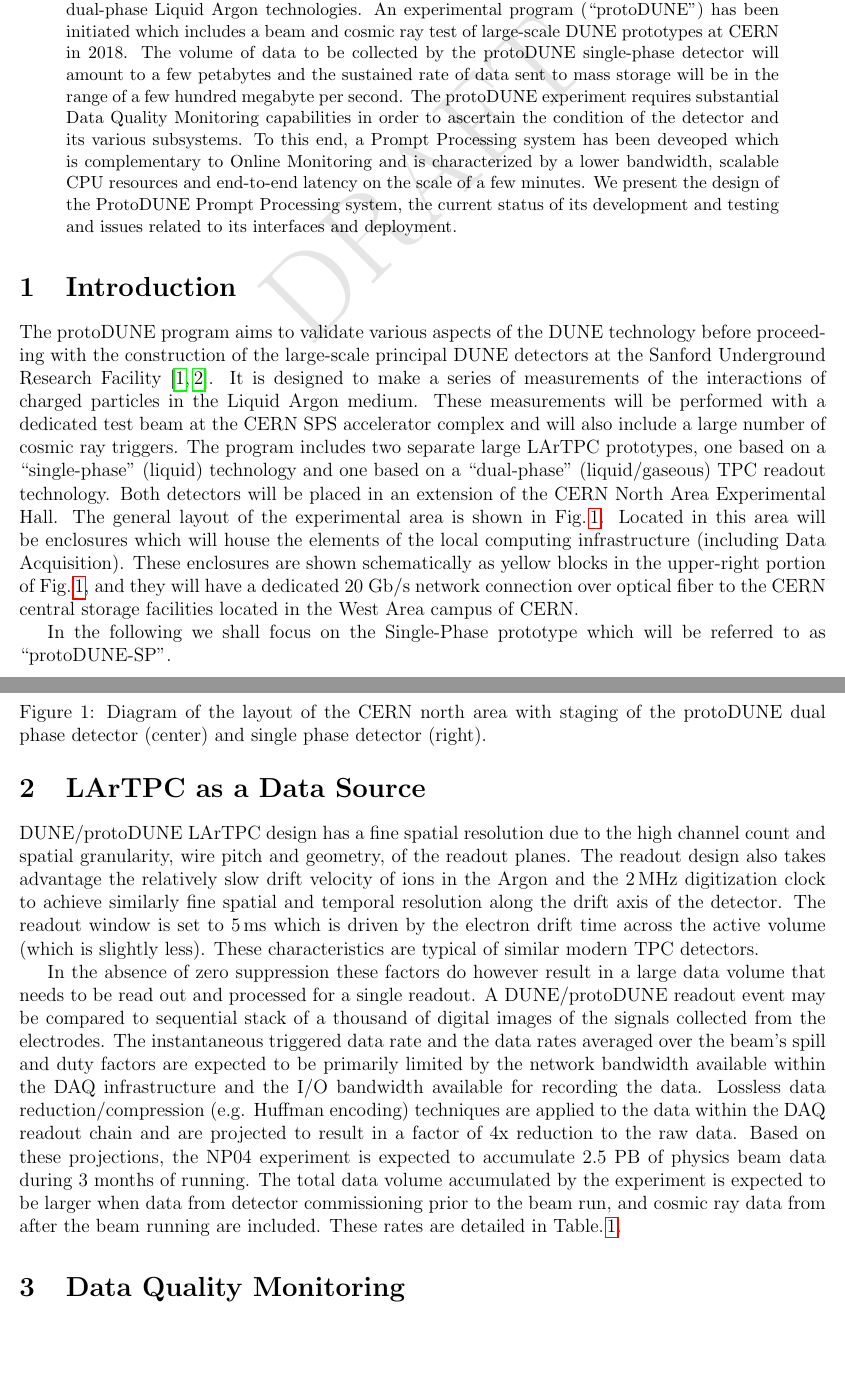
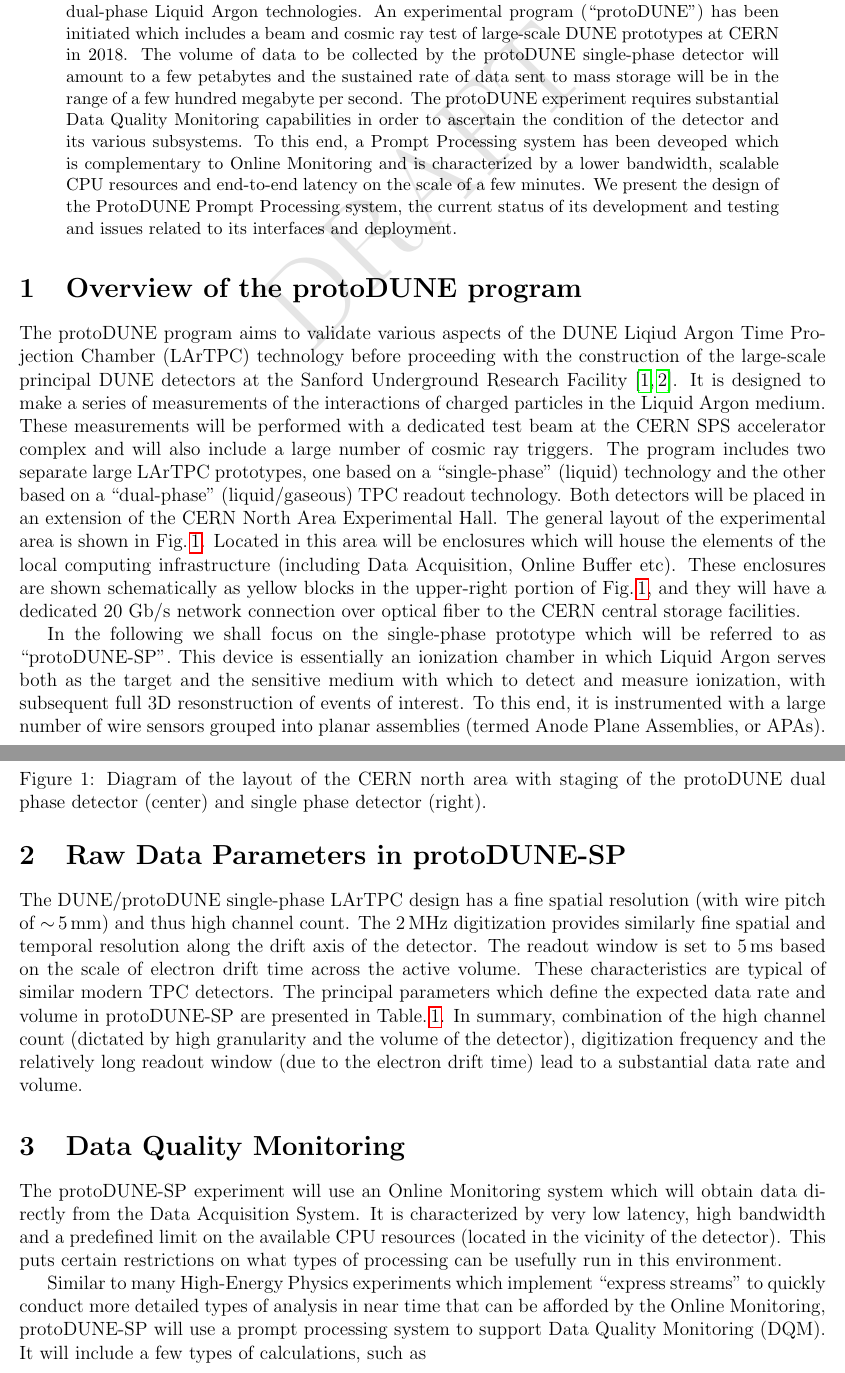
Before and after one commit to DUNE/computing-papers, a LaTeX paper (dqm-EPS17/dqm-eps17-1st-draft.tex): two parts of pages 1 and 2 of 4, joined at a grey line, cut so that both start at the same text, the shorter picture padded with empty space. Compiled offline with pdfLaTeX.

Commit message:
Added a bit of text, diagrams

```diff
--- a/dqm-EPS17/dqm-eps17-1st-draft.tex
+++ b/dqm-EPS17/dqm-eps17-1st-draft.tex
@@ -57,25 +57,29 @@
 % \tableofcontents
 % \pagebreak
 
-\section{Introduction}
-The \pd program aims to validate various aspects of the DUNE technology  before proceeding with
-the construction of the large-scale principal DUNE detectors at the Sanford Underground Research Facility \cite{cdrVol1, cdrVol4}.
-It  is designed to make a series of measurements of the interactions of charged particles in the Liquid Argon medium.  These
-measurements will be performed with a dedicated test beam  at the CERN SPS accelerator complex and will also include
+\section{Overview of the protoDUNE program}
+The \pd program aims to validate various aspects of the DUNE  Liqiud Argon Time Projection Chamber (LArTPC)  technology
+before proceeding with the construction of the large-scale principal DUNE detectors at the Sanford Underground Research
+Facility \cite{cdrVol1, cdrVol4}. It  is designed to make a series of measurements of the interactions of
+charged particles in the Liquid Argon medium.  These measurements will be performed with a dedicated test
+beam  at the CERN SPS accelerator complex and will also include
 a large number of cosmic ray triggers. The program includes two separate
 large LArTPC prototypes, one based on a ``single-phase'' (liquid) technology and
-one based on a ``dual-phase'' (liquid/gaseous) TPC readout technology.
+the other based on a ``dual-phase'' (liquid/gaseous) TPC readout technology.
 Both detectors will be placed in an extension of the CERN North Area Experimental Hall.
 The general layout of the experimental area is shown in Fig.\,\ref{fig:np02np04}.
-Located in this  area will be enclosures which will house
-the elements of the local computing infrastructure (including Data Acquisition).
-These enclosures are shown schematically as yellow blocks in the
-upper-right portion of Fig.\,\ref{fig:np02np04}, and they will have
-a dedicated 20 Gb/s
-network connection over optical fiber to the CERN central storage
-facilities located in the West Area campus of CERN.
+Located in this  area will be enclosures which will house the elements of the local computing infrastructure
+(including Data Acquisition, Online Buffer etc). These enclosures are shown schematically as yellow blocks in the
+upper-right portion of Fig.\,\ref{fig:np02np04}, and they will have a dedicated 20 Gb/s
+network connection over optical fiber to the CERN central storage facilities.
+% located in the West Area campus of CERN.
 
-In the following we shall focus on the Single-Phase prototype which will be referred to as ``protoDUNE-SP''.
+In the following we shall focus on the single-phase prototype which will be referred to as ``protoDUNE-SP''.
+This device is essentially an ionization chamber in which Liquid Argon serves both as the target and
+the sensitive medium with which to detect and measure ionization, with subsequent full 3D resonstruction of
+events of interest. To this end, it is instrumented with a large number
+of wire sensors grouped into planar assemblies (termed Anode Plane Assemblies, or APAs).
+
 
 
 
@@ -88,33 +92,6 @@
 \end{figure}
 %%%%%%%%%%%%%%%%%%%%%%%%
 
-\section{LArTPC as a Data Source}
+\section{Raw Data Parameters in protoDUNE-SP}
 \label{sec:np04_data_rate}
-DUNE/\pd LArTPC design has a fine spatial resolution due to the high
-channel count and spatial granularity, wire pitch and geometry, of the readout
-planes.  The readout design also takes advantage the relatively slow
-drift velocity of ions in the Argon and the 2\,MHz digitization clock
-to achieve similarly fine spatial and temporal resolution along the
-drift axis of the detector. The readout window is  set to 5\,ms
-which is driven by the electron drift time across
-the active volume (which is slightly less).  These characteristics are typical of
-similar modern TPC detectors.
 
-In the absence of zero suppression these factors do however
-result in a large data volume that needs to be read out and
-processed for a single readout.
-%single considerable amount of data collected per single event readout (trigger).
-A DUNE/\pd readout event may be compared to sequential stack of a thousand of digital
-images of the signals collected from the electrodes.
-The instantaneous triggered data rate and the data rates averaged over
-the beam's spill and duty factors are expected to be primarily limited
-by the network bandwidth available within the DAQ infrastructure and
-the I/O bandwidth available for recording the data.  Lossless data
-reduction/compression (e.g. Huffman encoding)
-techniques are applied to the data within the DAQ readout chain and
-are projected to result in a factor of 4x reduction to the raw data.
-Based on these projections, the NP04 experiment is expected to accumulate 2.5~PB of physics beam
-data during 3 months of running.  The total data volume accumulated by
-the experiment is expected to be larger when data from
-detector commissioning prior to the beam run, and cosmic ray data from
-after the beam running are included.   These rates are detailed in Table.\,\ref{table:np04_data_rate}.
@@ -166,6 +122,23 @@
 \end{center}
 \end{table}
 
+The DUNE/\pd single-phase LArTPC design has a fine spatial resolution (with wire pitch of $\sim$\,5\,mm)
+and thus high channel count. The 2\,MHz digitization provides similarly fine spatial and
+temporal resolution along the drift axis of the detector. The readout window is  set to 5\,ms
+based on the scale of electron drift time across the active volume.  These characteristics are typical of
+similar modern TPC detectors. The principal parameters which define the expected data rate and
+volume in protoDUNE-SP are presented  in Table.\,\ref{table:np04_data_rate}. In summary, combination
+of the high channel count (dictated by high granularity and the volume of the detector), digitization frequency
+and the relatively long readout window (due to the electron drift time) lead to a substantial data rate and volume.
 
 \section{Data Quality Monitoring}
-TBD
+The protoDUNE-SP experiment will use an Online Monitoring system which will obtain data directly
+from the Data Acquisition System. It is characterized by very low latency, high bandwidth and
+a predefined limit on the available CPU resources (located in the vicinity of the detector). This
+puts certain restrictions on what types of processing can be usefully run in this environment.
+
+Similar to many High-Energy Physics experiments which implement ``express streams'' to
+quickly conduct more detailed types of analysis in near time that can be afforded by the Online Monitoring,
+protoDUNE-SP will use a prompt processing system to support Data Quality Monitoring (DQM). It will include
+a few types of calculations, such as
+\begin{itemize}
```
Also changed, not shown: dqm-EPS17/dag1.pdf, dqm-EPS17/dqm-eps17-1st-draft.tex (39 more changed lines), 2 other files.
